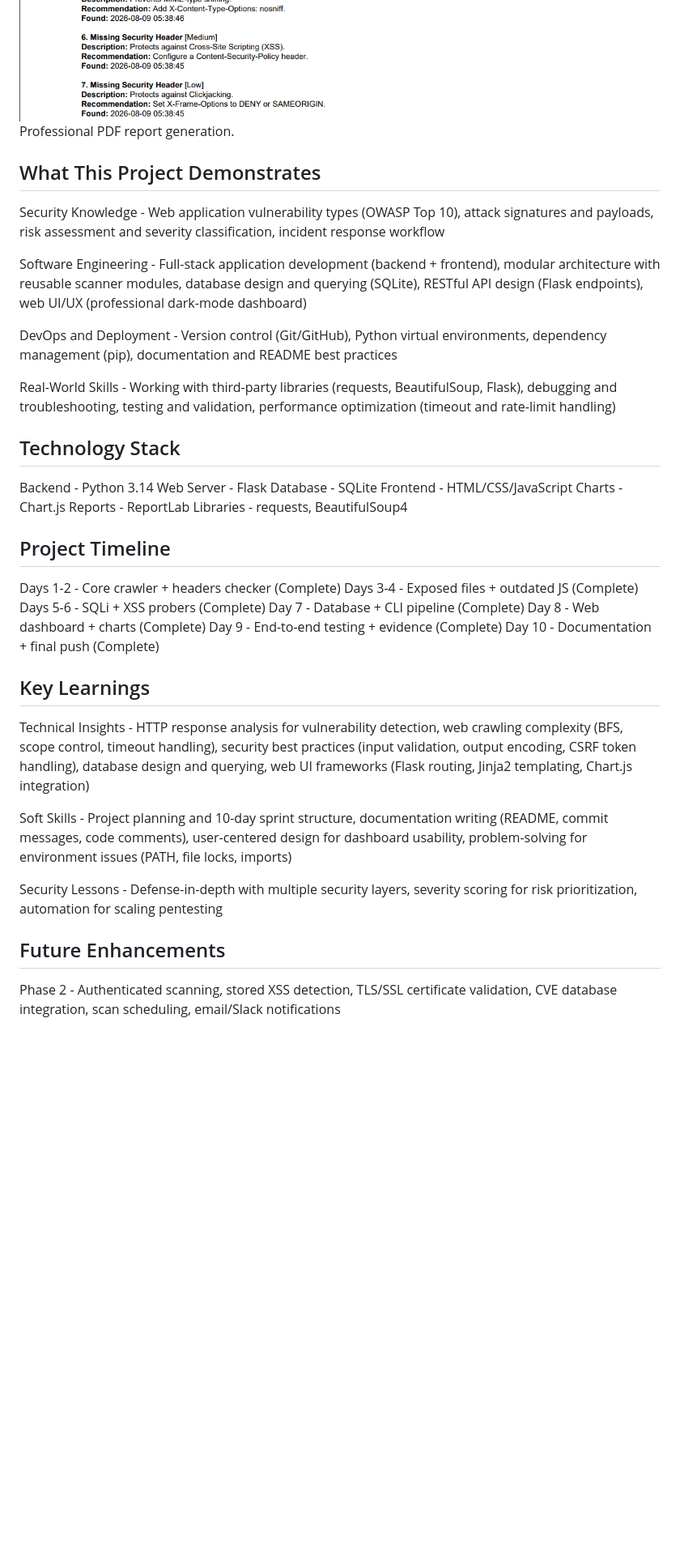
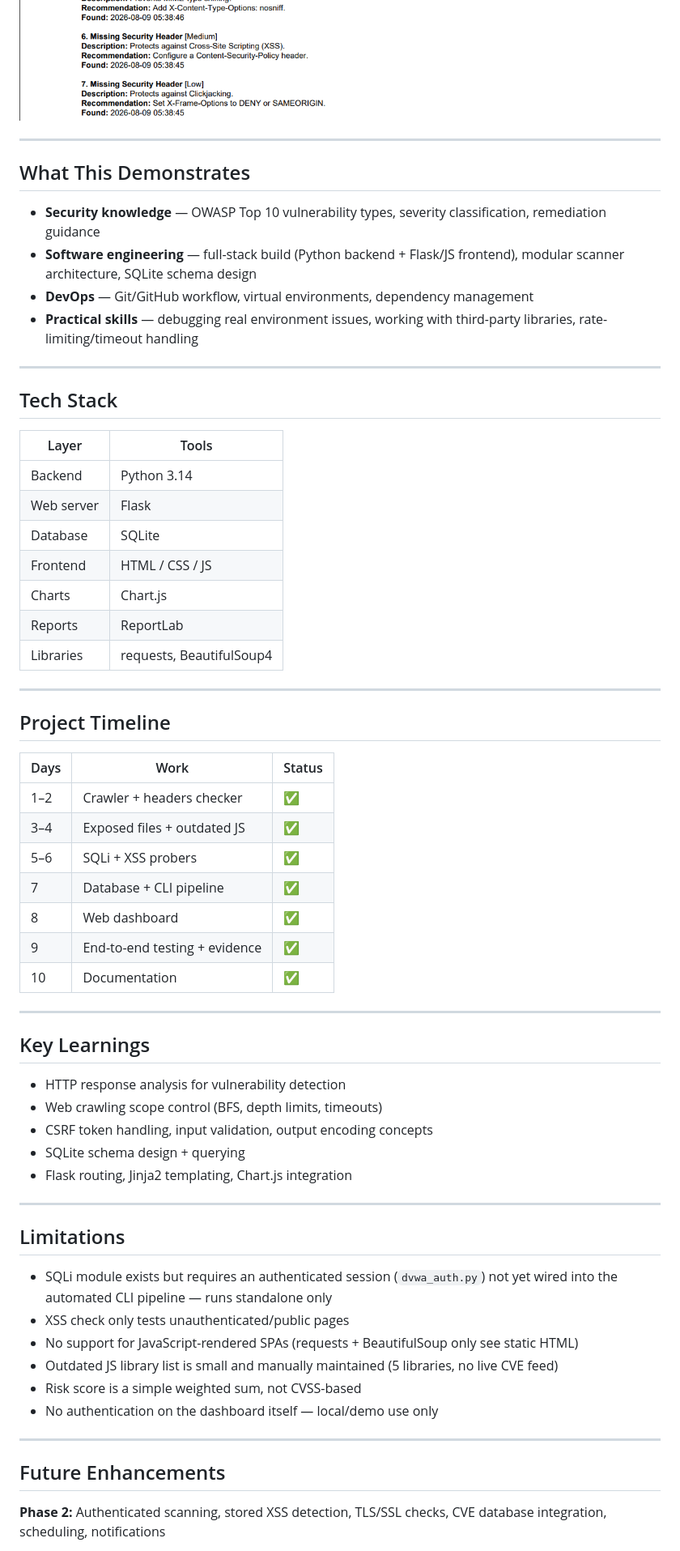
Before and after one commit to rudransh-v/web_vulnscan_project, a Markdown page: README.md, the part around one of its changes. Shown at 81% size. Drawn GitHub-style; blank space fills up the shorter version.

```diff
--- a/README.md
+++ b/README.md
@@ -122,46 +137,66 @@ Click any finding to see full details.
 <img src="05_dashboard_pdf_export.png" width="600" alt="PDF Export">
 
-Professional PDF report generation.
+---
 
-## What This Project Demonstrates
+## What This Demonstrates
 
-Security Knowledge - Web application vulnerability types (OWASP Top 10), attack signatures and payloads, risk assessment and severity classification, incident response workflow
+- **Security knowledge** — OWASP Top 10 vulnerability types, severity classification, remediation guidance
+- **Software engineering** — full-stack build (Python backend + Flask/JS frontend), modular scanner architecture, SQLite schema design
+- **DevOps** — Git/GitHub workflow, virtual environments, dependency management
+- **Practical skills** — debugging real environment issues, working with third-party libraries, rate-limiting/timeout handling
 
-Software Engineering - Full-stack application development (backend + frontend), modular architecture with reusable scanner modules, database design and querying (SQLite), RESTful API design (Flask endpoints), web UI/UX (professional dark-mode dashboard)
+---
 
-DevOps and Deployment - Version control (Git/GitHub), Python virtual environments, dependency management (pip), documentation and README best practices
+## Tech Stack
 
-Real-World Skills - Working with third-party libraries (requests, BeautifulSoup, Flask), debugging and troubleshooting, testing and validation, performance optimization (timeout and rate-limit handling)
+| Layer | Tools |
+|---|---|
+| Backend | Python 3.14 |
+| Web server | Flask |
+| Database | SQLite |
+| Frontend | HTML / CSS / JS |
+| Charts | Chart.js |
+| Reports | ReportLab |
+| Libraries | requests, BeautifulSoup4 |
 
-## Technology Stack
-
-Backend - Python 3.14
-Web Server - Flask
-Database - SQLite
-Frontend - HTML/CSS/JavaScript
-Charts - Chart.js
-Reports - ReportLab
-Libraries - requests, BeautifulSoup4
+---
 
 ## Project Timeline
 
-Days 1-2 - Core crawler + headers checker (Complete)
-Days 3-4 - Exposed files + outdated JS (Complete)
-Days 5-6 - SQLi + XSS probers (Complete)
-Day 7 - Database + CLI pipeline (Complete)
-Day 8 - Web dashboard + charts (Complete)
-Day 9 - End-to-end testing + evidence (Complete)
-Day 10 - Documentation + final push (Complete)
+| Days | Work | Status |
+|---|---|---|
+| 1–2 | Crawler + headers checker | ✅ |
+| 3–4 | Exposed files + outdated JS | ✅ |
+| 5–6 | SQLi + XSS probers | ✅ |
+| 7 | Database + CLI pipeline | ✅ |
+| 8 | Web dashboard | ✅ |
+| 9 | End-to-end testing + evidence | ✅ |
+| 10 | Documentation | ✅ |
+
+---
 
 ## Key Learnings
 
-Technical Insights - HTTP response analysis for vulnerability detection, web crawling complexity (BFS, scope control, timeout handling), security best practices (input validation, output encoding, CSRF token handling), database design and querying, web UI frameworks (Flask routing, Jinja2 templating, Chart.js integration)
+- HTTP response analysis for vulnerability detection
+- Web crawling scope control (BFS, depth limits, timeouts)
+- CSRF token handling, input validation, output encoding concepts
+- SQLite schema design + querying
+- Flask routing, Jinja2 templating, Chart.js integration
 
-Soft Skills - Project planning and 10-day sprint structure, documentation writing (README, commit messages, code comments), user-centered design for dashboard usability, problem-solving for environment issues (PATH, file locks, imports)
+---
 
-Security Lessons - Defense-in-depth with multiple security layers, severity scoring for risk prioritization, automation for scaling pentesting
+## Limitations
+
+- SQLi module exists but requires an authenticated session (`dvwa_auth.py`) not yet wired into the automated CLI pipeline — runs standalone only
+- XSS check only tests unauthenticated/public pages
+- No support for JavaScript-rendered SPAs (requests + BeautifulSoup only see static HTML)
+- Outdated JS library list is small and manually maintained (5 libraries, no live CVE feed)
+- Risk score is a simple weighted sum, not CVSS-based
+- No authentication on the dashboard itself — local/demo use only
+
+---
 
 ## Future Enhancements
 
-Phase 2 - Authenticated scanning, stored XSS detection, TLS/SSL certificate validation, CVE database integration, scan scheduling, email/Slack notifications
+**Phase 2:** Authenticated scanning, stored XSS detection, TLS/SSL checks, CVE database integration, scheduling, notifications
 
```
Also changed, not shown: other parts of README.md (+93 -85 lines).
